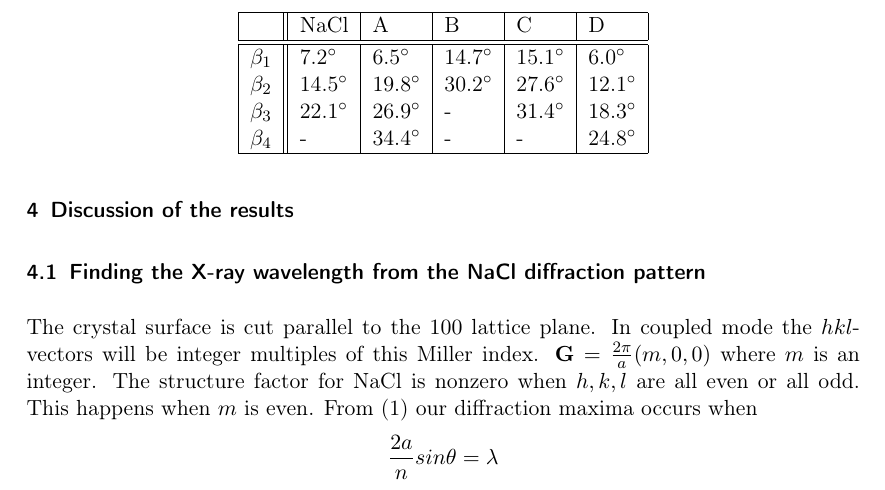
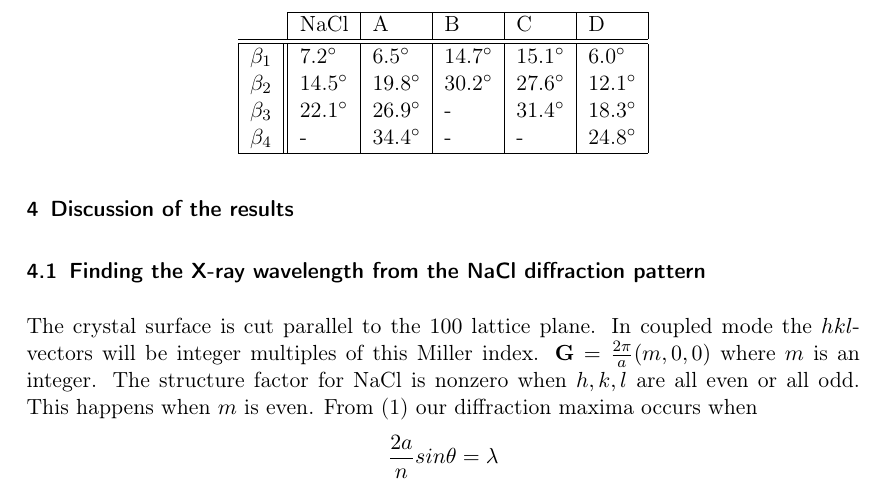
Before and after one commit to Jim-Holmstroem/FastaLab1, a LaTeX document (doc.tex): part of page 10 of 12, cut so that both start at the same text. Compiled offline with pdfLaTeX.

Commit message:
Seventh small change

```diff
--- a/doc.tex
+++ b/doc.tex
@@ -155,8 +155,8 @@ The lattice parameters of InP and GaAs are $5.87$ Å and $5.65$ Å.
 
 \begin{center}
 \begin{tabular}{ |l||l|l|l|l|l| }
-    \hline
-     & NaCl & A & B & C & D \\
+    \cline{2-6}
+    \multicolumn{1}{l|}{} & NaCl & A & B & C & D \\
     \hline \hline
     $\beta_1$ & 7.2\degree & 6.5\degree & 14.7\degree & 15.1\degree & 6.0\degree \\
     $\beta_2$ & 14.5\degree & 19.8\degree & 30.2\degree & 27.6\degree & 12.1\degree \\
```
Also changed, not shown: doc.pdf.
